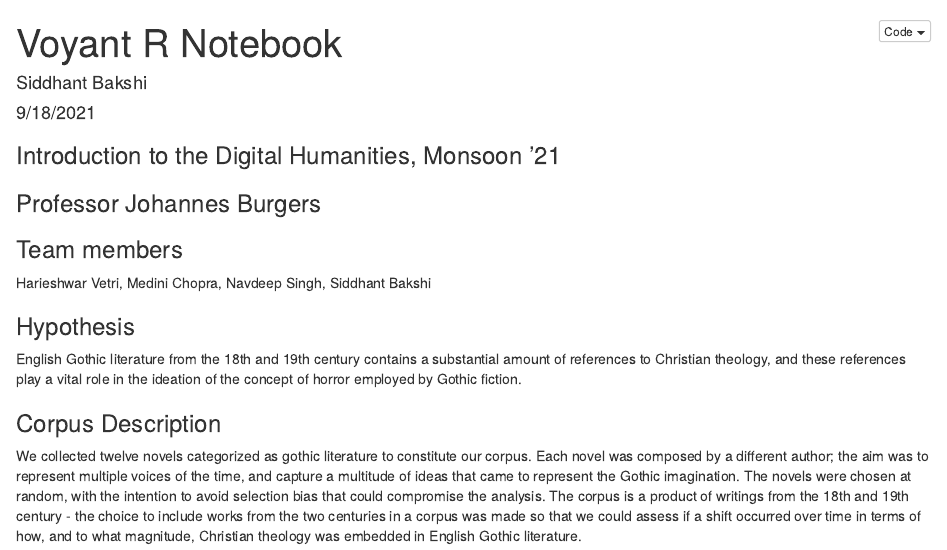
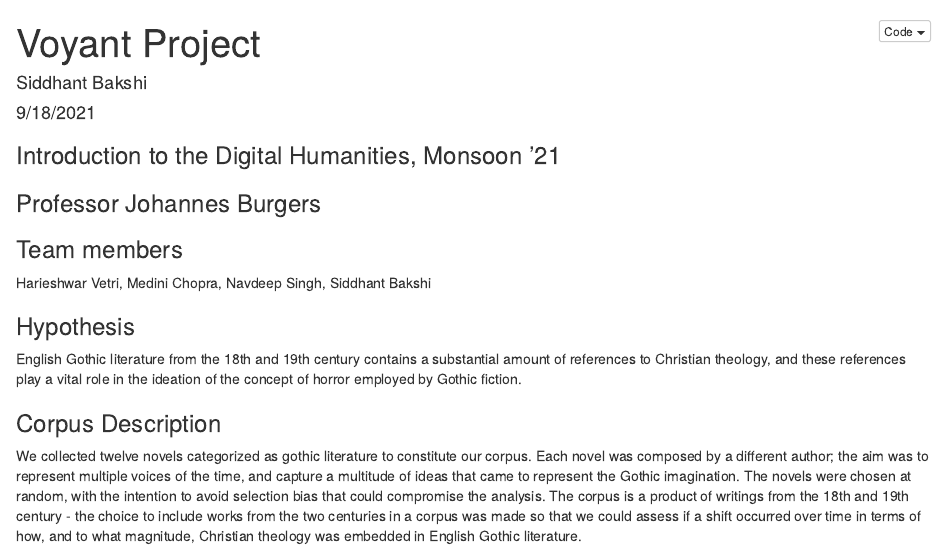
Before and after one commit to sid717/voyant_project, an R Markdown document (index.Rmd): the page in a window 1100 px wide, from its top. The pictures show the output file index.nb.html that the author committed with the source, opened offline.

Commit message:
fixed project name

```diff
--- a/index.Rmd
+++ b/index.Rmd
@@ -1,5 +1,5 @@
 ---
-title: "Voyant R Notebook"
+title: "Voyant Project"
 author: "Siddhant Bakshi"
 date: "9/18/2021"
 output: html_notebook
```
Also changed, not shown: index.nb.html.
